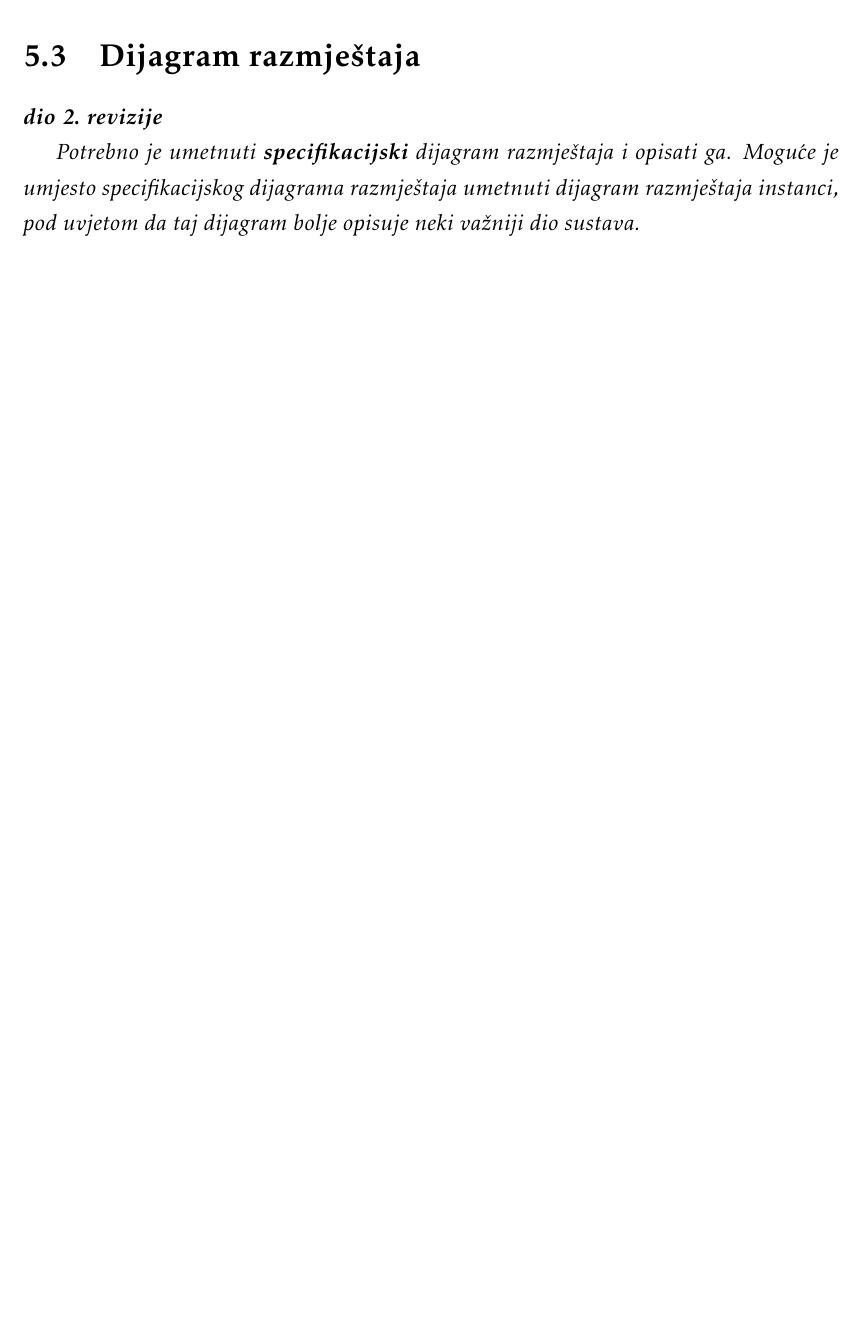
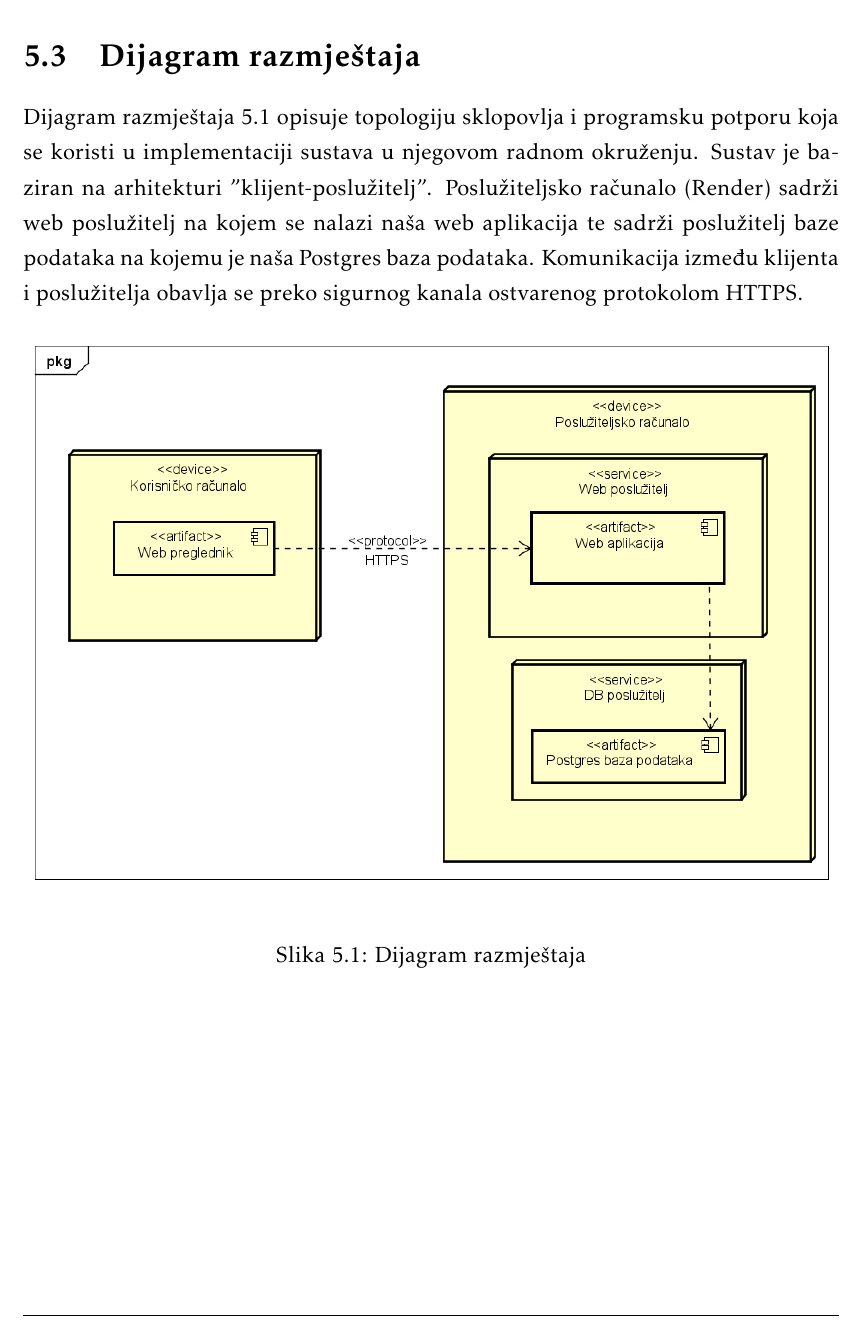
Before and after one commit to Curko15/Poster-Rangers, a LaTeX document (Dokumentacija/PROGI_ProjektnaDokumentacija.tex, which reads Dokumentacija/Implementacija.tex): part of page 52 of 63 before the commit and part of page 52 of 64 after it, cut so that both start at the same text, the shorter picture padded with empty space. The pictures show the PDF file Dokumentacija/PROGI_ProjektnaDokumentacija.pdf that the author committed with the source.

Commit message:
dijagram razmjestaja

```diff
--- a/Dokumentacija/Implementacija.tex
+++ b/Dokumentacija/Implementacija.tex
@@ -51,6 +51,8 @@
 
 		\section{Dijagram razmještaja}
 
-			\textbf{\textit{dio 2. revizije}}
+			Dijagram razmještaja~\ref{fig:dijagramRazmjestaja} opisuje topologiju sklopovlja i programsku potporu koja se koristi u implementaciji sustava u njegovom radnom okruženju. Sustav je baziran na arhitekturi "klijent-poslužitelj". Poslužiteljsko računalo (Render) sadrži web poslužitelj na kojem se nalazi naša web aplikacija te sadrži poslužitelj baze podataka na kojemu je naša Postgres baza podataka. Komunikacija između klijenta i poslužitelja obavlja se preko sigurnog kanala ostvarenog protokolom HTTPS.
 
-			 \textit{Potrebno je umetnuti \textbf{specifikacijski} dijagram razmještaja i opisati ga. Moguće je umjesto specifikacijskog dijagrama razmještaja umetnuti dijagram razmještaja instanci, pod uvjetom da taj dijagram bolje opisuje neki važniji dio sustava.}
+
+			 \begin{figure}[H]
+				\includegraphics[width=\textwidth]{slike/dijagramRazmjestaja.PNG} %veličina u odnosu na širinu linije
```
Also changed, not shown: Dokumentacija/PROGI_ProjektnaDokumentacija.pdf, Dokumentacija/slike/dijagramRazmjestaja.png (added), Dokumentacija/Implementacija.tex (4 more changed lines), 1 other file.
